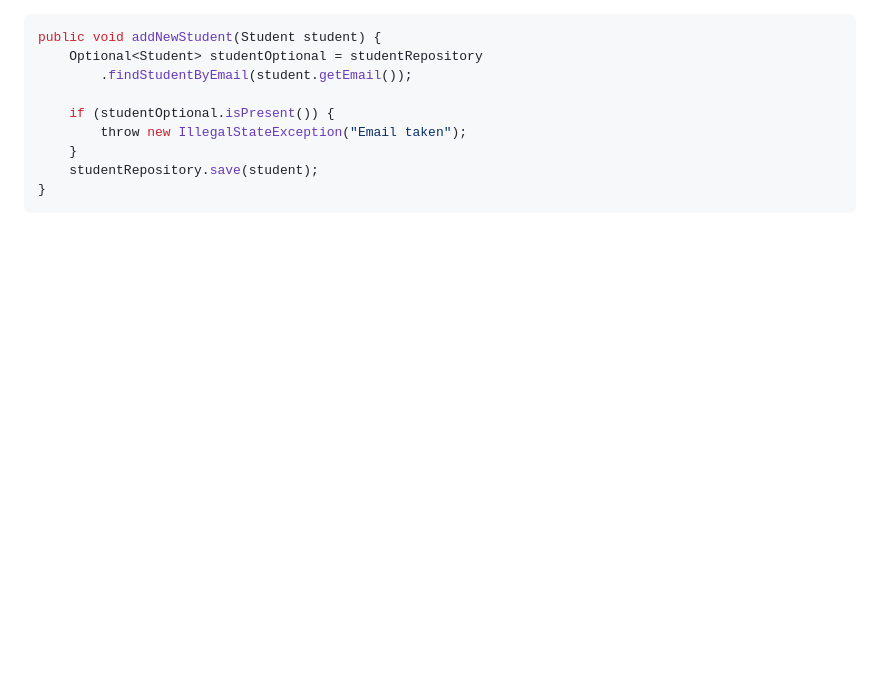
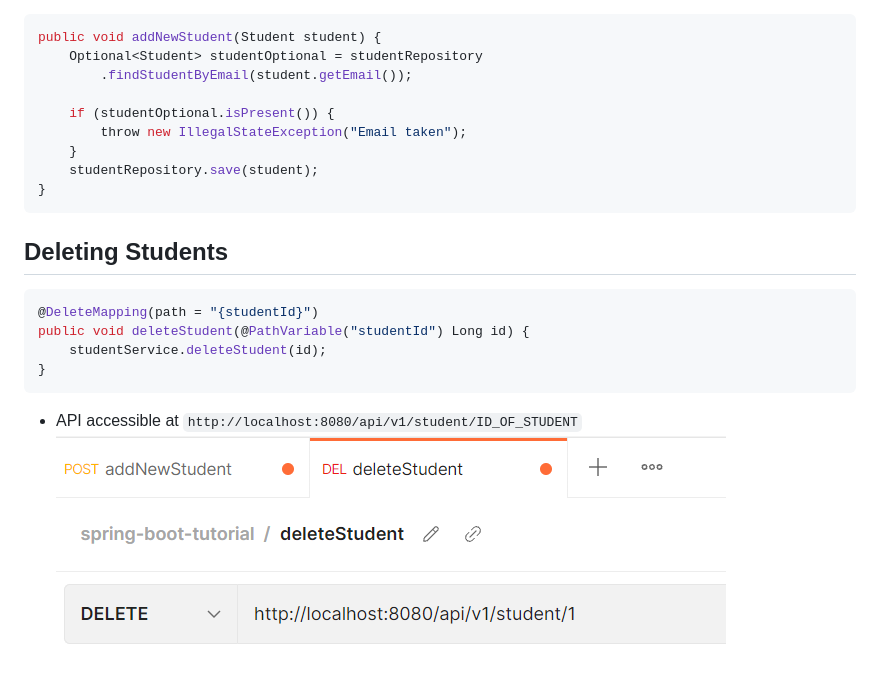
Before and after one commit to lpacit/learning-spring-boot, a Markdown page: first-demo/README.md, the part around the change. Rendered like a GitHub page; pictures changed too: first-demo/images/delete-student.png (added); blank space fills up the shorter version.

Commit message:
Delete student API added

````diff
--- a/first-demo/README.md
+++ b/first-demo/README.md
@@ -174,3 +174,14 @@ public void addNewStudent(Student student) {
     studentRepository.save(student);
 }
 ```
+
+## Deleting Students
+```java
+@DeleteMapping(path = "{studentId}")
+public void deleteStudent(@PathVariable("studentId") Long id) {
+    studentService.deleteStudent(id);
+}
+```
+
++ API accessible at `http://localhost:8080/api/v1/student/ID_OF_STUDENT`
+![alt text](./images/delete-student.png "delete student")
````
Also changed, not shown: 2 other files.
